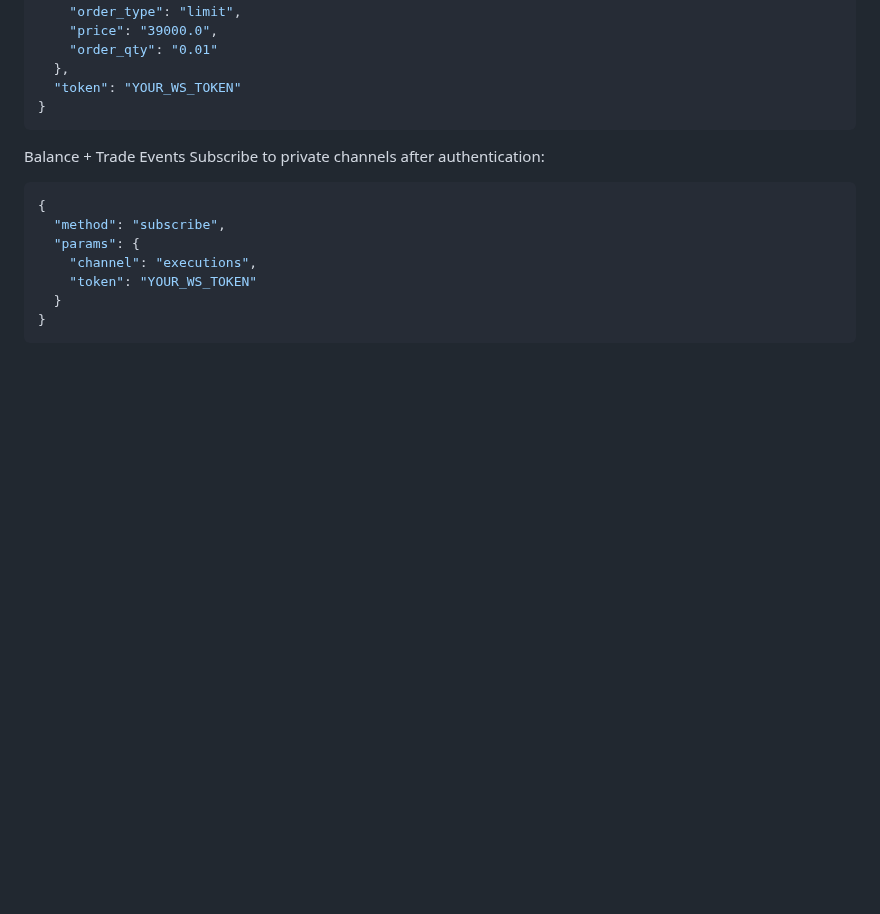
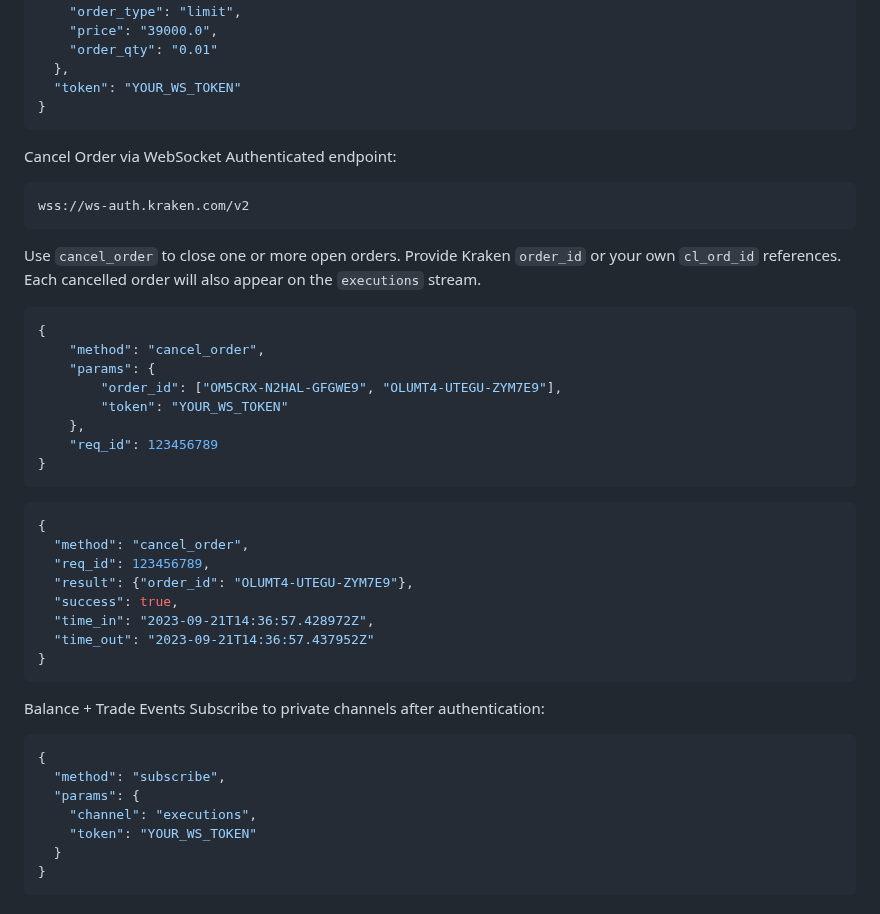
Before and after one commit to advancedAgritek-BB/coinTrader2.0, a Markdown page: AGENTS.md, the part around the change. Rendered like a GitHub page; blank space fills up the shorter version.

Commit message:
docs: add cancel_order instructions

````diff
--- a/AGENTS.md
+++ b/AGENTS.md
@@ -119,6 +119,38 @@ Use that token in the request payload
     "order_qty": "0.01"
   },
   "token": "YOUR_WS_TOKEN"
+}
+```
+Cancel Order via WebSocket
+Authenticated endpoint:
+
+```
+wss://ws-auth.kraken.com/v2
+```
+
+Use `cancel_order` to close one or more open orders. Provide Kraken
+`order_id` or your own `cl_ord_id` references. Each cancelled order will
+also appear on the `executions` stream.
+
+```json
+{
+    "method": "cancel_order",
+    "params": {
+        "order_id": ["OM5CRX-N2HAL-GFGWE9", "OLUMT4-UTEGU-ZYM7E9"],
+        "token": "YOUR_WS_TOKEN"
+    },
+    "req_id": 123456789
+}
+```
+
+```json
+{
+  "method": "cancel_order",
+  "req_id": 123456789,
+  "result": {"order_id": "OLUMT4-UTEGU-ZYM7E9"},
+  "success": true,
+  "time_in": "2023-09-21T14:36:57.428972Z",
+  "time_out": "2023-09-21T14:36:57.437952Z"
 }
 ```
 Balance + Trade Events
````
